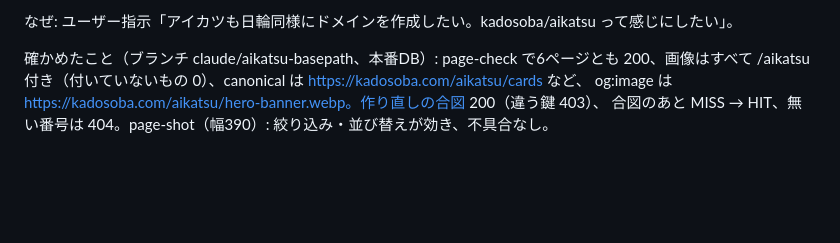
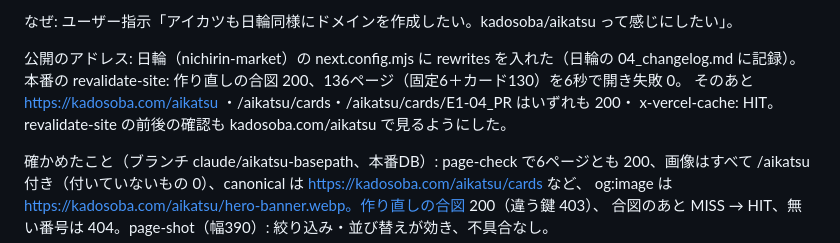
Before and after one commit to jhori1001/aikatsu-market, a Markdown page: docs/changelog.md, the part around the change. Drawn GitHub-style; blank space fills up the shorter version.

Commit message:
docs: kadosoba.com/aikatsu の本番確認を changelog に記録
Co-Authored-By: Claude Opus 5.5 <noreply@anthropic.com>
Claude-Session: https://claude.ai/code/session_01RCBVAmZLHPrN76hqp8LRHN

```diff
--- a/docs/changelog.md
+++ b/docs/changelog.md
@@ -18,6 +18,11 @@ kadosoba.com（日輪の Vercel プロジェクト）の `/aikatsu/〜` をこ
   page-check・page-shot・revalidate-site も /aikatsu へ。
 
 なぜ: ユーザー指示「アイカツも日輪同様にドメインを作成したい。kadosoba/aikatsu って感じにしたい」。
+
+公開のアドレス: 日輪（nichirin-market）の next.config.mjs に rewrites を入れた（日輪の 04_changelog.md に記録）。
+本番の revalidate-site: 作り直しの合図 200、136ページ（固定6＋カード130）を6秒で開き失敗 0。
+そのあと https://kadosoba.com/aikatsu ・/aikatsu/cards・/aikatsu/cards/E1-04_PR はいずれも 200・
+x-vercel-cache: HIT。revalidate-site の前後の確認も kadosoba.com/aikatsu で見るようにした。
 
 確かめたこと（ブランチ claude/aikatsu-basepath、本番DB）: page-check で6ページとも 200、画像はすべて
 /aikatsu 付き（付いていないもの 0）、canonical は https://kadosoba.com/aikatsu/cards など、
```
